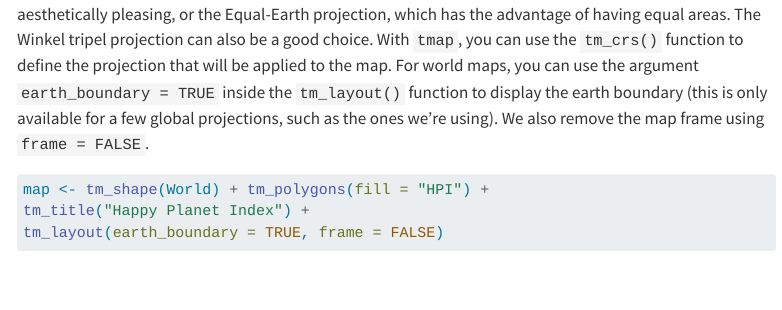
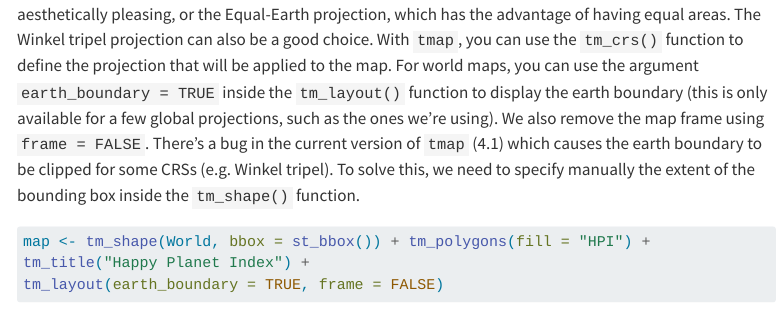
Before and after one commit to jguelat/spatial-r, a Quarto document (static_maps.qmd): the page in a window 1100 px wide, from 1320 px down. Rendered offline with R 4.5, knitr and Pandoc in place of Quarto, with nearby package versions; code that draws random numbers runs with fixed seeds of ours; some code elsewhere in the file could not run offline; menus at the side of the page are left out; long lines of code are wrapped.

Commit message:
Small fix to avoid earth boundary clipping with Winkel tripel

````diff
--- a/static_maps.qmd
+++ b/static_maps.qmd
@@ -599,11 +599,11 @@ tm_shape(World) + tm_polygons("HPI") +
 tm_title("Happy Planet Index")
 ```
 
-As in the previous section, I recommend using either the Robinson projection, which was designed to be aesthetically pleasing, or the Equal-Earth projection, which has the advantage of having equal areas. The Winkel tripel projection can also be a good choice. With `tmap`, you can use the `tm_crs()` function to define the projection that will be applied to the map. For world maps, you can use the argument `earth_boundary = TRUE` inside the `tm_layout()` function to display the earth boundary (this is only available for a few global projections, such as the ones we're using). We also remove the map frame using `frame = FALSE`.
+As in the previous section, I recommend using either the Robinson projection, which was designed to be aesthetically pleasing, or the Equal-Earth projection, which has the advantage of having equal areas. The Winkel tripel projection can also be a good choice. With `tmap`, you can use the `tm_crs()` function to define the projection that will be applied to the map. For world maps, you can use the argument `earth_boundary = TRUE` inside the `tm_layout()` function to display the earth boundary (this is only available for a few global projections, such as the ones we're using). We also remove the map frame using `frame = FALSE`. There's a bug in the current version of `tmap` (4.1) which causes the earth boundary to be clipped for some CRSs (e.g. Winkel tripel). To solve this, we need to specify manually the extent of the bounding box inside the `tm_shape()` function.
 
 ```{r}
 #| fig-width: 8
-map <- tm_shape(World) + tm_polygons(fill = "HPI") +
+map <- tm_shape(World, bbox = st_bbox()) + tm_polygons(fill = "HPI") +
 tm_title("Happy Planet Index") +
 tm_layout(earth_boundary = TRUE, frame = FALSE)
 
````
